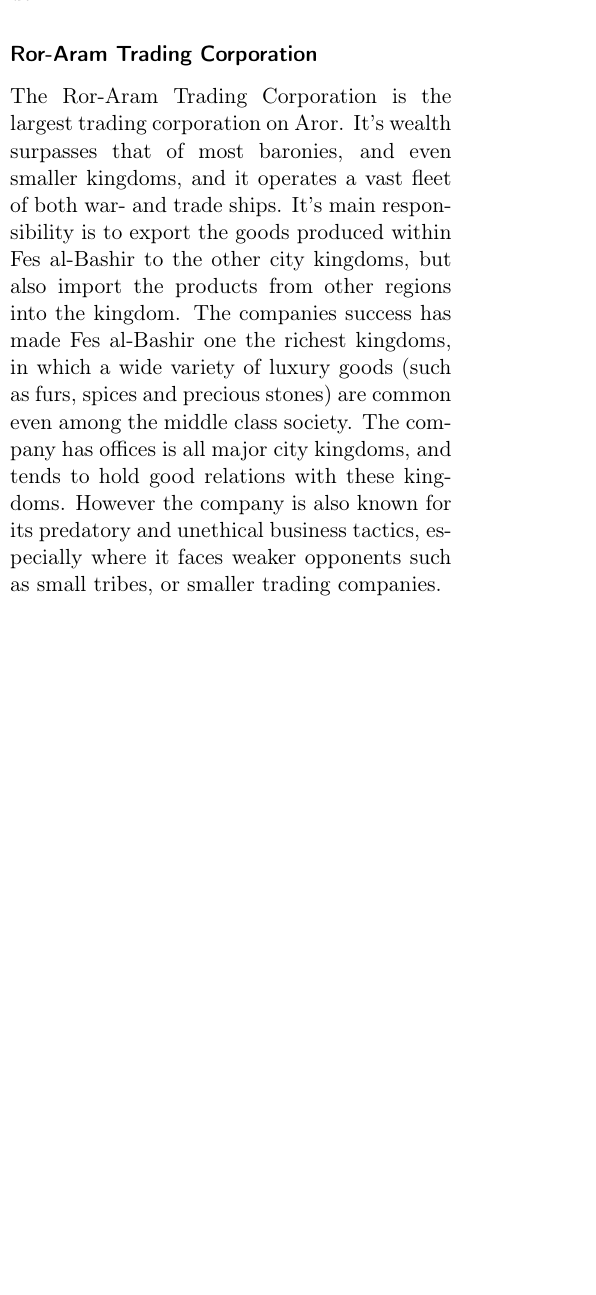
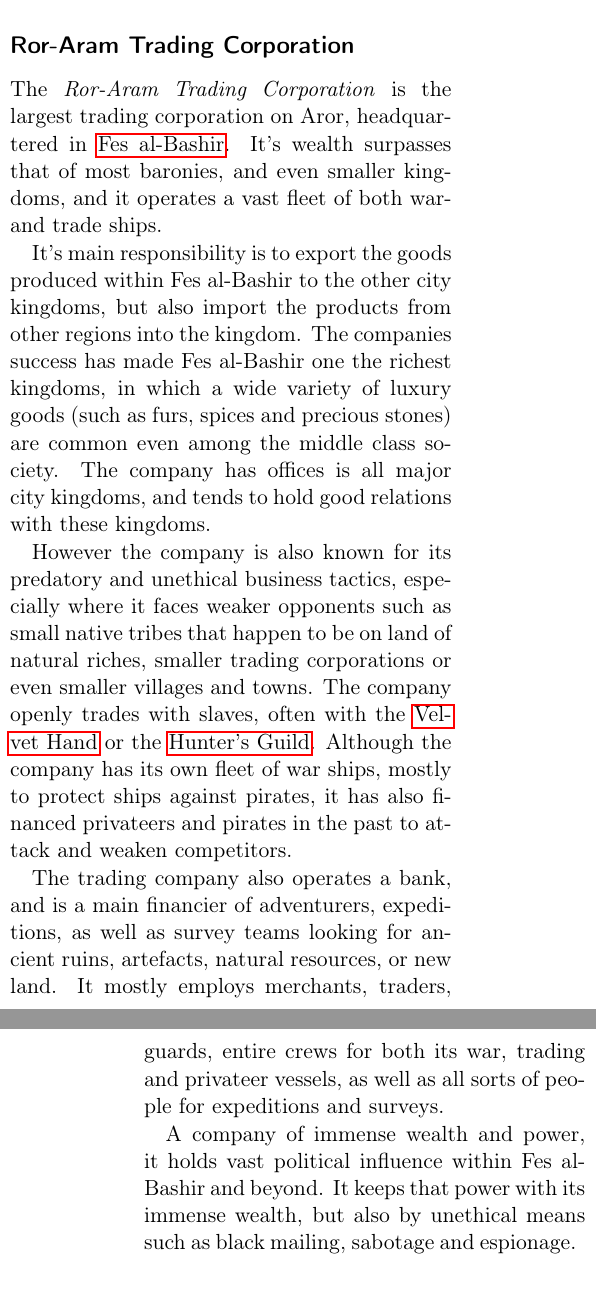
Before and after one commit to n0la/wayfaerersguide-everblack, a LaTeX book (wayfaerersguide-everblack.tex, which reads chapters/citykingdoms/fesalbashir.tex, chapters/organisations/roraram.tex): part of one column of page 46 of 96 before the commit and two parts of the columns of pages 84 and 85 of 96 after it, the two joined at a grey line, cut so that both start at the same text, the shorter picture padded with empty space. Compiled offline with pdfLaTeX.

Commit message:
ror aram trading corporation

```diff
--- a/chapters/citykingdoms/fesalbashir.tex
+++ b/chapters/citykingdoms/fesalbashir.tex
@@ -87,23 +87,7 @@ is also known for being one of the major slave trading hubs in the region.
 Intelligent undead are not banned from the city, but may not become citizens
 of the kingdom.
 
-\subsubsection*{Ror-Aram Trading Corporation}
-\label{sec:Ror-Aram Trading Corporation}
-
-The Ror-Aram Trading Corporation is the largest trading corporation on Aror.
-It's wealth surpasses that of most baronies, and even smaller kingdoms, and it
-operates a vast fleet of both war- and trade ships. It's main responsibility is
-to export the goods produced within Fes al-Bashir to the other city kingdoms,
-but also import the products from other regions into the kingdom. The
-companies success has made Fes al-Bashir one the richest kingdoms, in which a
-wide variety of luxury goods (such as furs, spices and precious stones) are
-common even among the middle class society. The company has offices is all
-major city kingdoms, and tends to hold good relations with these
-kingdoms. However the company is also known for its predatory and unethical
-business tactics, especially where it faces weaker opponents such as small
-tribes, or smaller trading companies.
-
-\subsubsection*{Hall of Knowledge}
+\subsubsection{Hall of Knowledge}
 \label{sec:Hall of Knowledge}
 
 The \emph{Hall of Knowledge} is the university of Fes al-Bashir. It is the
--- /dev/null
+++ b/chapters/organisations/roraram.tex
@@ -0,0 +1,35 @@
+\subsection{Ror-Aram Trading Corporation}
+\label{sec:Ror-Aram Trading Corporation}
+
+The \emph{Ror-Aram Trading Corporation} is the largest trading corporation on
+Aror, headquartered in \nameref{sec:Fes al-Bashir}. It's wealth surpasses
+that of most baronies, and even smaller kingdoms, and it operates a vast fleet
+of both war- and trade ships.
+
+It's main responsibility is to export the goods produced within Fes al-Bashir
+to the other city kingdoms, but also import the products from other regions
+into the kingdom. The companies success has made Fes al-Bashir one the richest
+kingdoms, in which a wide variety of luxury goods (such as furs, spices and
+precious stones) are common even among the middle class society. The company
+has offices is all major city kingdoms, and tends to hold good relations with
+these kingdoms.
+
+However the company is also known for its predatory and unethical business
+tactics, especially where it faces weaker opponents such as small native
+tribes that happen to be on land of natural riches, smaller trading
+corporations or even smaller villages and towns. The company openly trades
+with slaves, often with the \nameref{sec:Velvet Hand} or the
+\nameref{sec:Hunters Guild}. Although the company has its own fleet of war
+ships, mostly to protect ships against pirates, it has also financed
+privateers and pirates in the past to attack and weaken competitors.
+
+The trading company also operates a bank, and is a main financier of
+adventurers, expeditions, as well as survey teams looking for ancient ruins,
+artefacts, natural resources, or new land. It mostly employs merchants,
+traders, guards, entire crews for both its war, trading and privateer vessels,
+as well as all sorts of people for expeditions and surveys.
+
+A company of immense wealth and power, it holds vast political influence
+within Fes al-Bashir and beyond. It keeps that power with its immense
+wealth, but also by unethical means such as black mailing, sabotage and
+espionage.
```
Also changed, not shown: chapters/organisations.tex (+2 -0 lines), chapters/citykingdoms/fesalbashir.tex (12 more changed lines).
